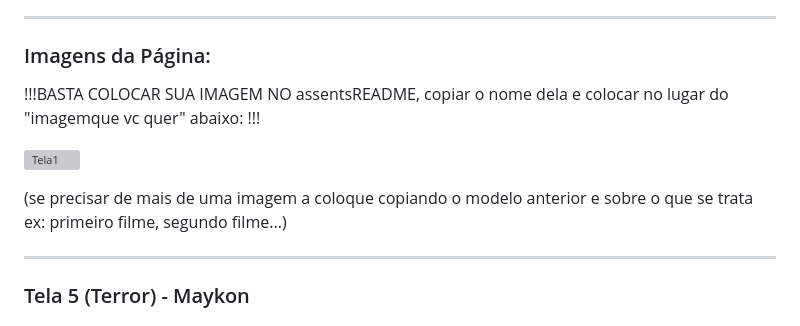
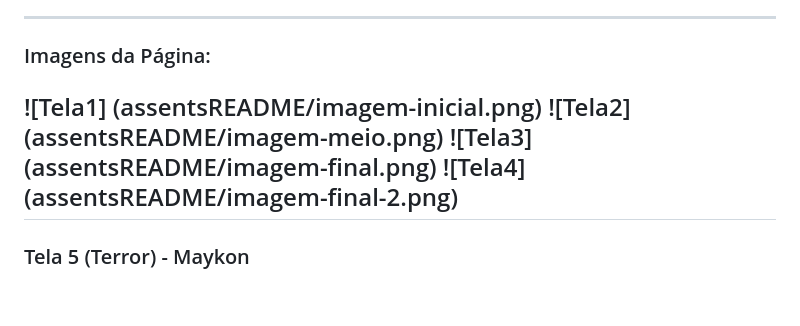
Before and after one commit to mlpradella/projeto-blogg-mobile, a Markdown page: README.md, the part around the change. Rendered like a GitHub page; blank space fills up the shorter version; grey boxes are pictures that could not be loaded.

Commit message:
Arrumei a README

```diff
--- a/README.md
+++ b/README.md
@@ -180,12 +180,10 @@ Caso você queira mudar a cor e a fonte dos títulos, você deve no "ThemedText"
 ---
 ### Imagens da Página:
 
-!!!BASTA COLOCAR SUA IMAGEM NO assentsREADME, copiar o nome dela e colocar no lugar do "imagemque vc quer" abaixo: !!!
-
- ![Tela1](assentsREADME/imagemquevcquer.png)
-
- (se precisar de mais de uma imagem a coloque copiando o modelo anterior e sobre o que se trata ex: primeiro filme, segundo filme...)
-
+![Tela1] (assentsREADME/imagem-inicial.png)
+![Tela2] (assentsREADME/imagem-meio.png)
+![Tela3] (assentsREADME/imagem-final.png)
+![Tela4] (assentsREADME/imagem-final-2.png)
 ---
 ### Tela 5 (Terror) - Maykon
 ### Descrição
```
